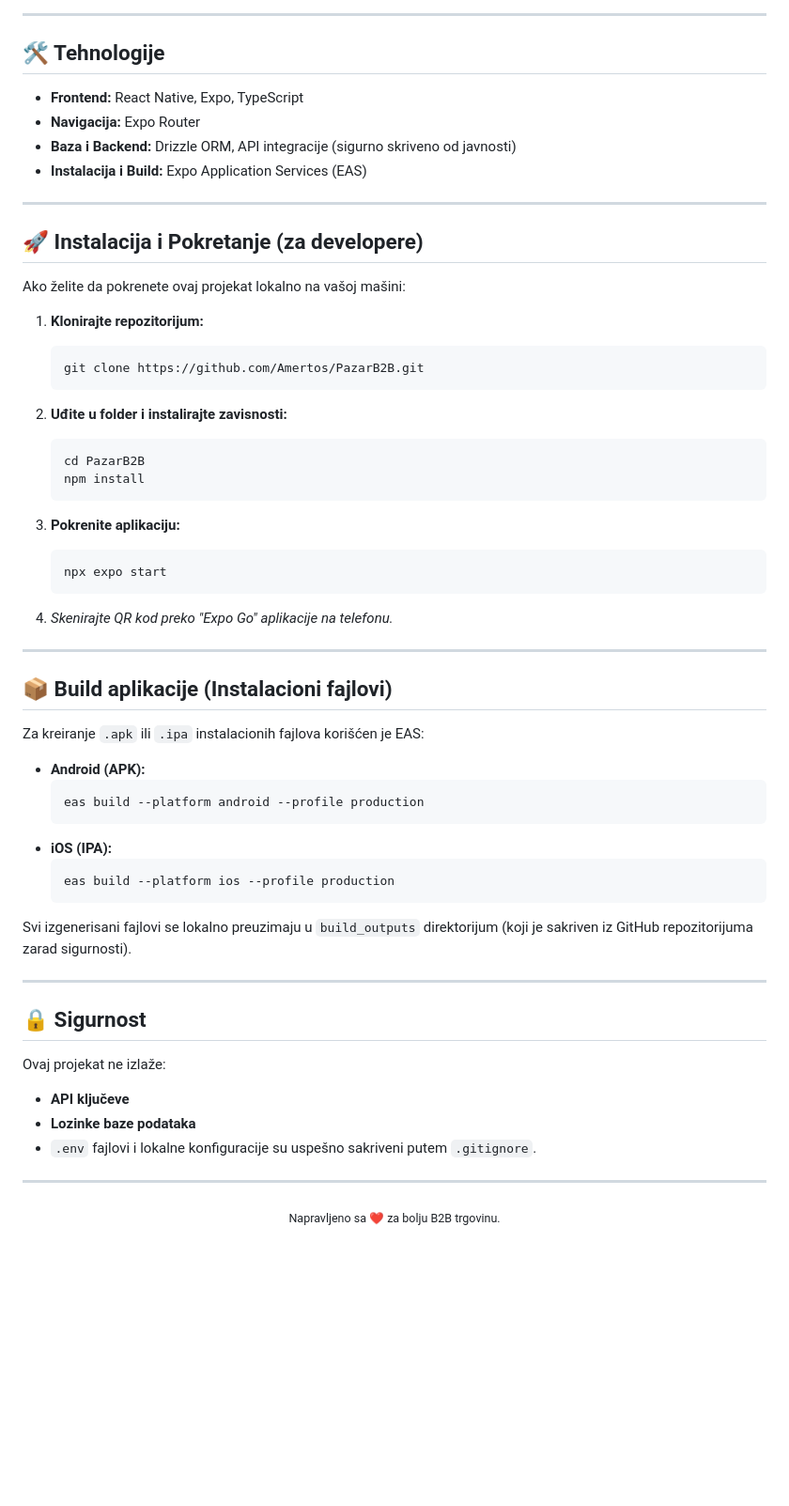
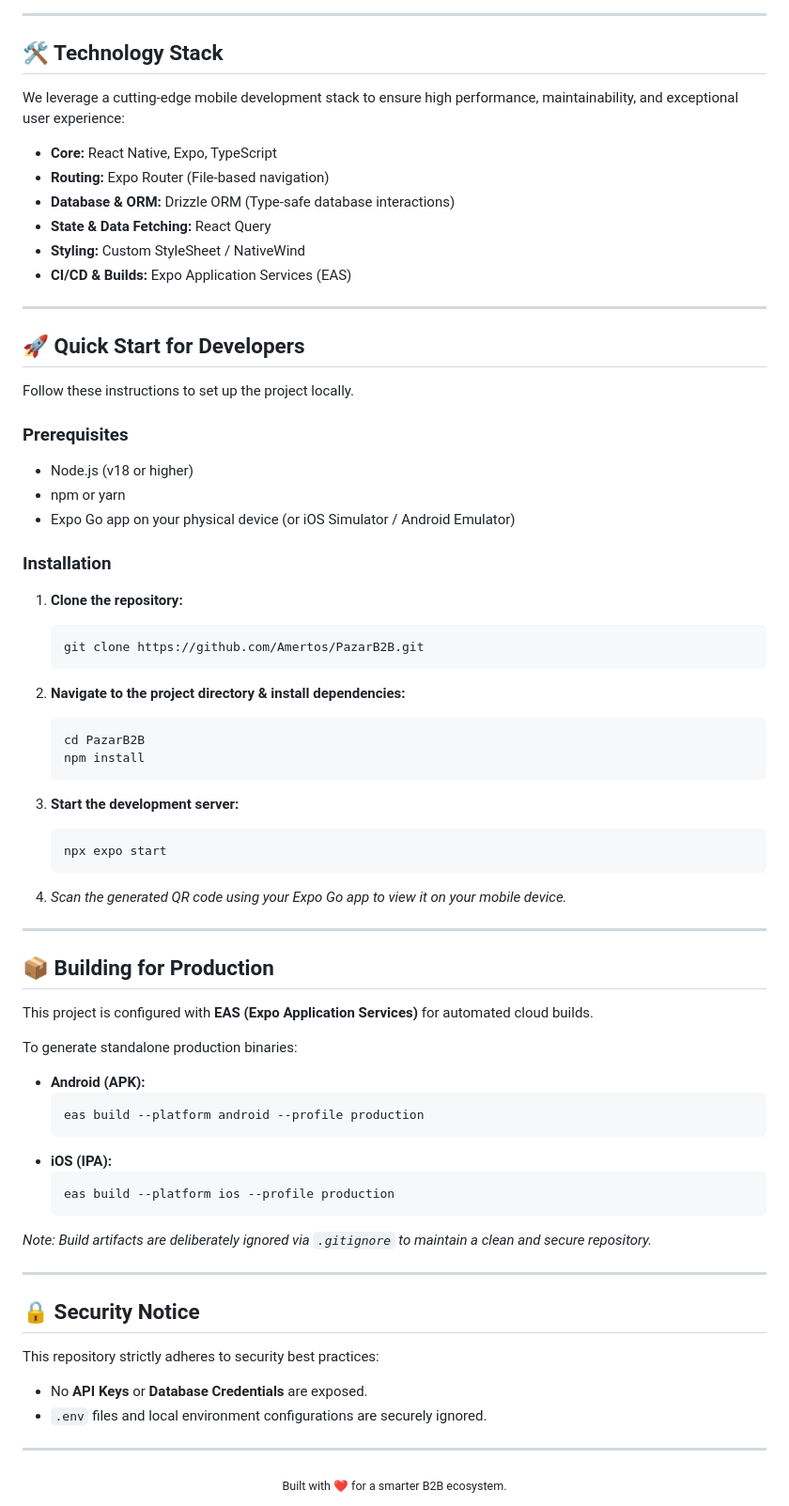
Before and after one commit to Amertos/PazarB2B, a Markdown page: README.md, the part around one of its changes. Shown at 94% size. Rendered like a GitHub page; blank space fills up the shorter version.

Commit message:
docs: Rewrite README in professional English with tech badges

````diff
--- a/README.md
+++ b/README.md
@@ -37,42 +38,55 @@ Aplikacija omogućava preduzećima brz i efikasan način za pronalaženje novih
 
 ---
 
-## 🛠️ Tehnologije
+## 🛠️ Technology Stack
 
-- **Frontend:** React Native, Expo, TypeScript
-- **Navigacija:** Expo Router
-- **Baza i Backend:** Drizzle ORM, API integracije (sigurno skriveno od javnosti)
-- **Instalacija i Build:** Expo Application Services (EAS)
+We leverage a cutting-edge mobile development stack to ensure high performance, maintainability, and exceptional user experience:
+
+- **Core:** React Native, Expo, TypeScript
+- **Routing:** Expo Router (File-based navigation)
+- **Database & ORM:** Drizzle ORM (Type-safe database interactions)
+- **State & Data Fetching:** React Query
+- **Styling:** Custom StyleSheet / NativeWind
+- **CI/CD & Builds:** Expo Application Services (EAS)
 
 ---
 
-## 🚀 Instalacija i Pokretanje (za developere)
+## 🚀 Quick Start for Developers
 
-Ako želite da pokrenete ovaj projekat lokalno na vašoj mašini:
+Follow these instructions to set up the project locally.
 
-1. **Klonirajte repozitorijum:**
+### Prerequisites
+- Node.js (v18 or higher)
+- npm or yarn
+- Expo Go app on your physical device (or iOS Simulator / Android Emulator)
+
+### Installation
+
+1. **Clone the repository:**
    ```bash
    git clone https://github.com/Amertos/PazarB2B.git
    ```
 
-2. **Uđite u folder i instalirajte zavisnosti:**
+2. **Navigate to the project directory & install dependencies:**
    ```bash
    cd PazarB2B
    npm install
    ```
 
-3. **Pokrenite aplikaciju:**
+3. **Start the development server:**
    ```bash
    npx expo start
    ```
 
-4. *Skenirajte QR kod preko "Expo Go" aplikacije na telefonu.*
+4. *Scan the generated QR code using your Expo Go app to view it on your mobile device.*
 
 ---
 
-## 📦 Build aplikacije (Instalacioni fajlovi)
+## 📦 Building for Production
 
-Za kreiranje `.apk` ili `.ipa` instalacionih fajlova korišćen je EAS:
+This project is configured with **EAS (Expo Application Services)** for automated cloud builds.
+
+To generate standalone production binaries:
 
 *   **Android (APK):**
     ```bash
@@ -83,19 +97,18 @@ Za kreiranje `.apk` ili `.ipa` instalacionih fajlova korišćen je EAS:
     eas build --platform ios --profile production
     ```
 
-Svi izgenerisani fajlovi se lokalno preuzimaju u `build_outputs` direktorijum (koji je sakriven iz GitHub repozitorijuma zarad sigurnosti).
+*Note: Build artifacts are deliberately ignored via `.gitignore` to maintain a clean and secure repository.*
 
 ---
 
-## 🔒 Sigurnost
+## 🔒 Security Notice
 
-Ovaj projekat ne izlaže:
-- **API ključeve**
-- **Lozinke baze podataka**
-- `.env` fajlovi i lokalne konfiguracije su uspešno sakriveni putem `.gitignore`.
+This repository strictly adheres to security best practices:
+- No **API Keys** or **Database Credentials** are exposed.
+- `.env` files and local environment configurations are securely ignored.
 
 ---
 
 <div align="center">
-  <sub>Napravljeno sa ❤️ za bolju B2B trgovinu.</sub>
+  <sub>Built with ❤️ for a smarter B2B ecosystem.</sub>
 </div>
````
Also changed, not shown: other parts of README.md (+19 -18 lines).
